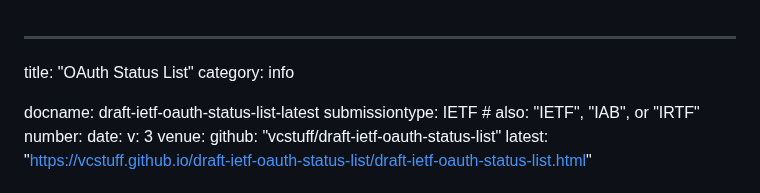
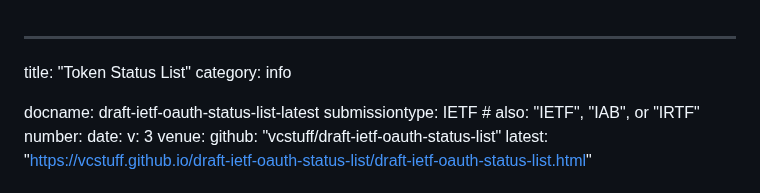
Before and after one commit to oauth-wg/draft-ietf-oauth-status-list, a Markdown page: draft-ietf-oauth-status-list.md, the part around the change. Rendered like a GitHub page.

Commit message:
Rename  Draft Title

```diff
--- a/draft-ietf-oauth-status-list.md
+++ b/draft-ietf-oauth-status-list.md
@@ -1,5 +1,5 @@
 ---
-title: "OAuth Status List"
+title: "Token Status List"
 category: info
 
 docname: draft-ietf-oauth-status-list-latest
```
